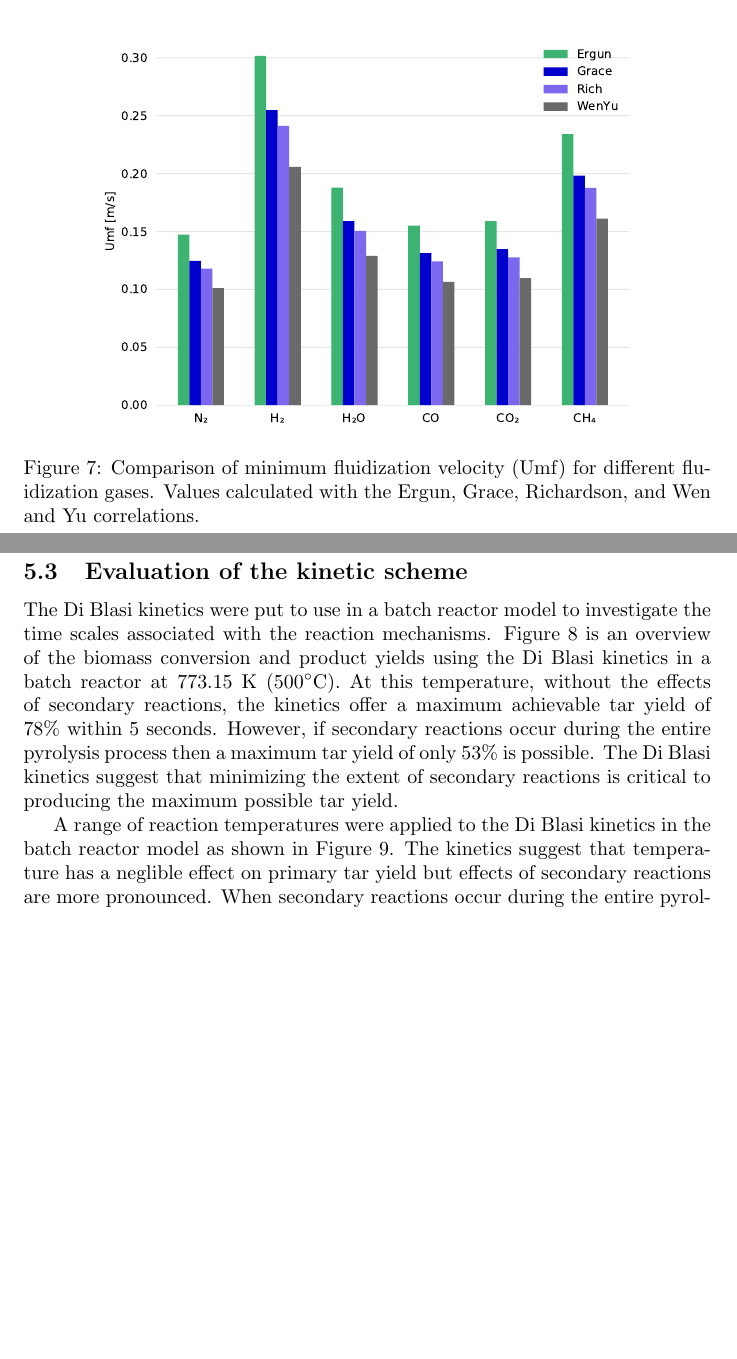
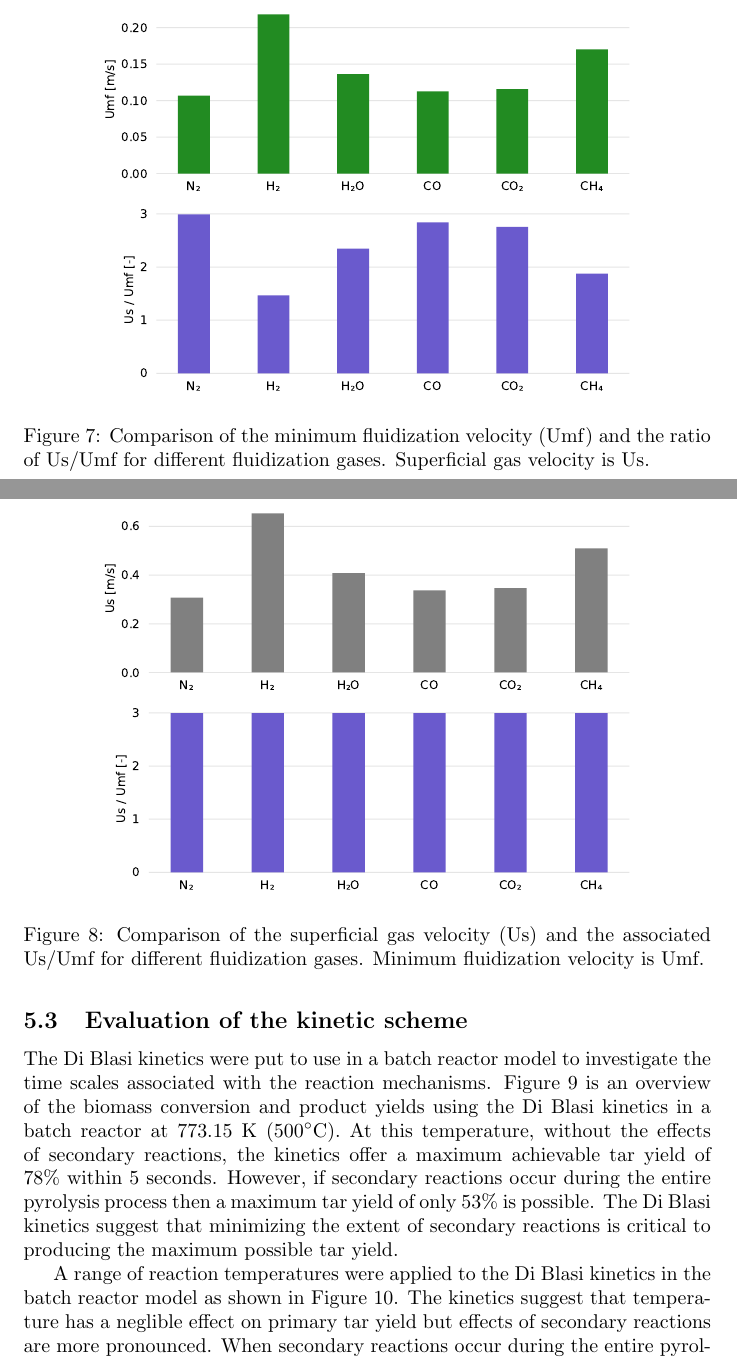
Before and after one commit to wigging/jbab-pyrolysis-paper, a LaTeX document (tex/main.tex, which reads tex/sections/5-results.tex): two parts of pages 14 and 15 of 20 before the commit and two parts of pages 15 and 16 of 21 after it, joined at a grey line, cut at the place of the change, the shorter picture padded with empty space. The pictures show the PDF file tex/main.pdf that the author committed with the source.

Commit message:
More results for Umf

```diff
--- a/tex/sections/5-results.tex
+++ b/tex/sections/5-results.tex
@@ -24,6 +26,17 @@ Properties for molecular weight, viscosity, and density for the gas mixtures inv
     \label{fig:mix-properties}
 \end{figure}
 
+% ----------------------------------------------------------------------------
+
 \subsection{Fluidization effects}
 
-Minimum fluidization velocity (Umf) of the bed material for the different fluidization gases is presented in Figure \ref{fig:gas-umf}. The hydrogen gas requires about twice the gas velocity to fluidize the sand bed compared to the nitrogen gas.
+Minimum fluidization velocity (Umf) of the bed material for the different fluidization gases is presented in Table \ref{tab:umf-sand}. Hydrogen requires about twice the gas velocity to fluidize the bed of sand compared to the nitrogen, carbon monoxide, and carbon dioxide gases. This is due to hydrogen's lower viscosity and much lower density compared to the other gases. Water vapor and methane require moderately higher fluidization velocities compared to the nitrogen gas. A comparison of Umf for the various fluidization gases is displayed in Figure \ref{fig:umf-usumf-gases}.
+
+\begin{table}[H]
+    \centering
+    \caption{Minimum fluidization velocity (m/s) of the bed material calculated from various correlations for different fluidization gases. Last row represents the average Umf value for each gas.}
+    \label{tab:umf-sand}
+    \begin{tabular}{lrrrrrr}
+        \toprule
+        Correlation & N$_2$ & H$_2$ & H$_2$O & CO & CO$_2$ & CH$_4$ \\
+        \midrule
@@ -29,0 +48,14 @@ Minimum fluidization velocity (Umf) of the bed material for the different fluidi
+        \bottomrule
+    \end{tabular}
+\end{table}
+
+The superficial gas velocity (Us) of the nitrogen is calculated as 0.3072 m/s which is based on the 14 SLM gas flow through the distributor plate. Using this value, the ratio of Us to Umf is shown in Table \ref{tab:us-umf-ratio} for different fluidization gases. The BFB pyrolysis reactor at NREL typically operates at a Us/Umf of 3 with nitrogen gas. For gases such as H$_2$, H$_2$O, CO, CO$_2$, and CH$_4$, the gas flow into the reactor must be increased to have similar fluidized bed characteristics as the nitrogen case. A comparison of the increased Us for each gas along with the associated Us/Umf is shown in Figure \ref{fig:us-usumf-gases}. As expected, the hydrogen gas flow must be approximately doubled compared to the nitrogen case to achieve similar fluidization of the bed material.
+
+\begin{table}[H]
+    \centering
+    \caption{Ratio of Us to Umf for different fluidization gases. Last row represents the average Us/Umf value for each gas.}
+    \label{tab:us-umf-ratio}
+    \begin{tabular}{lrrrrrr}
+        \toprule
+        Correlation & N$_2$ & H$_2$ & H$_2$O & CO & CO$_2$ & CH$_4$ \\
+        \midrule
@@ -30,10 +67,22 @@ Minimum fluidization velocity (Umf) of the bed material for the different fluidi
+        \bottomrule
+    \end{tabular}
+\end{table}
 
 \begin{figure}[H]
     \centering
-    \includegraphics[width=0.8\textwidth]{gas-umf.pdf}
-    \caption{Comparison of minimum fluidization velocity (Umf) for different fluidization gases. Values calculated with the Ergun, Grace, Richardson, and Wen and Yu correlations.}
-    \label{fig:gas-umf}
+    \includegraphics[width=0.8\textwidth]{figures/umf-usumf-gases.pdf}
+    \caption{Comparison of the minimum fluidization velocity (Umf) and the ratio of Us/Umf for different fluidization gases. Superficial gas velocity is Us.}
+    \label{fig:umf-usumf-gases}
 \end{figure}
+
+\begin{figure}[H]
+    \centering
+    \includegraphics[width=0.8\textwidth]{figures/us-usumf-gases.pdf}
+    \caption{Comparison of the superficial gas velocity (Us) and the associated Us/Umf for different fluidization gases. Minimum fluidization velocity is Umf.}
+    \label{fig:us-usumf-gases}
+\end{figure}
+
+% ----------------------------------------------------------------------------
 
 \subsection{Evaluation of the kinetic scheme}
 
```
Also changed, not shown: tex/main.tex (+1 -0 lines), tex/figures/gas-umf.pdf (deleted), tex/figures/umf-usumf-gases.pdf (added), tex/figures/us-usumf-gases.pdf (added), tex/main.pdf, tex/sections/5-results.tex (18 more changed lines).
